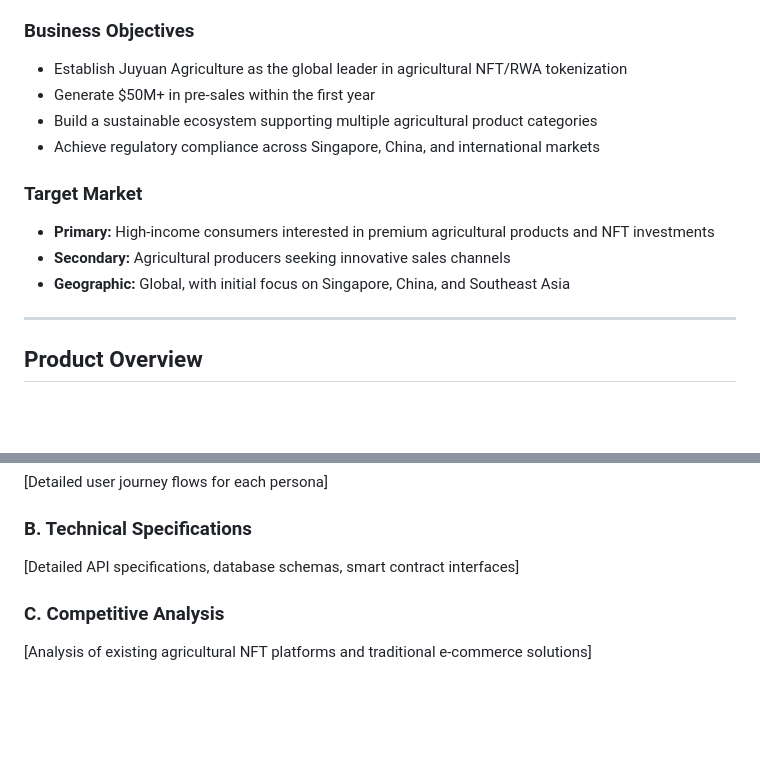
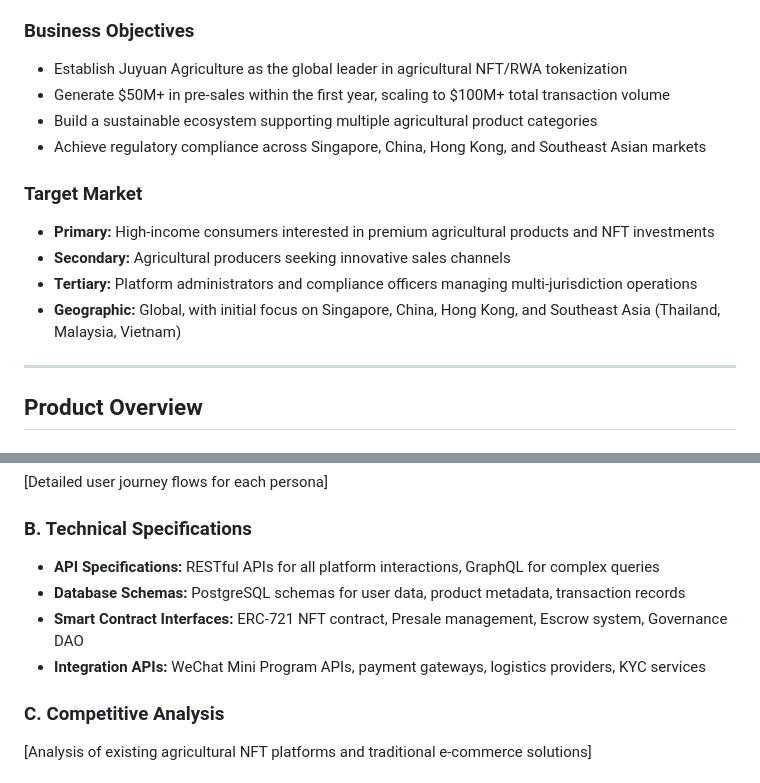
Before and after one commit to zane0623/-, a Markdown page: Juyuan_Agriculture_NFT_Platform_PRD.md, 2 parts joined by grey strips. Drawn GitHub-style; blank space fills up the shorter version.

```diff
--- a/Juyuan_Agriculture_NFT_Platform_PRD.md
+++ b/Juyuan_Agriculture_NFT_Platform_PRD.md
@@ -15,14 +15,15 @@ Create the world's leading agricultural products NFT pre-sale platform that conn
 
 ### Business Objectives
 - Establish Juyuan Agriculture as the global leader in agricultural NFT/RWA tokenization
-- Generate $50M+ in pre-sales within the first year
+- Generate $50M+ in pre-sales within the first year, scaling to $100M+ total transaction volume
 - Build a sustainable ecosystem supporting multiple agricultural product categories
-- Achieve regulatory compliance across Singapore, China, and international markets
+- Achieve regulatory compliance across Singapore, China, Hong Kong, and Southeast Asian markets
 
 ### Target Market
 - **Primary:** High-income consumers interested in premium agricultural products and NFT investments
 - **Secondary:** Agricultural producers seeking innovative sales channels
-- **Geographic:** Global, with initial focus on Singapore, China, and Southeast Asia
+- **Tertiary:** Platform administrators and compliance officers managing multi-jurisdiction operations
+- **Geographic:** Global, with initial focus on Singapore, China, Hong Kong, and Southeast Asia (Thailand, Malaysia, Vietnam)
 
 ---
 
@@ -486,7 +492,10 @@ A comprehensive platform that tokenizes premium agricultural products as NFTs, e
 [Detailed user journey flows for each persona]
 
 ### B. Technical Specifications
-[Detailed API specifications, database schemas, smart contract interfaces]
+- **API Specifications:** RESTful APIs for all platform interactions, GraphQL for complex queries
+- **Database Schemas:** PostgreSQL schemas for user data, product metadata, transaction records
+- **Smart Contract Interfaces:** ERC-721 NFT contract, Presale management, Escrow system, Governance DAO
+- **Integration APIs:** WeChat Mini Program APIs, payment gateways, logistics providers, KYC services
 
 ### C. Competitive Analysis
 [Analysis of existing agricultural NFT platforms and traditional e-commerce solutions]
```
Also changed, not shown: other parts of Juyuan_Agriculture_NFT_Platform_PRD.md (+46 -41 lines).
